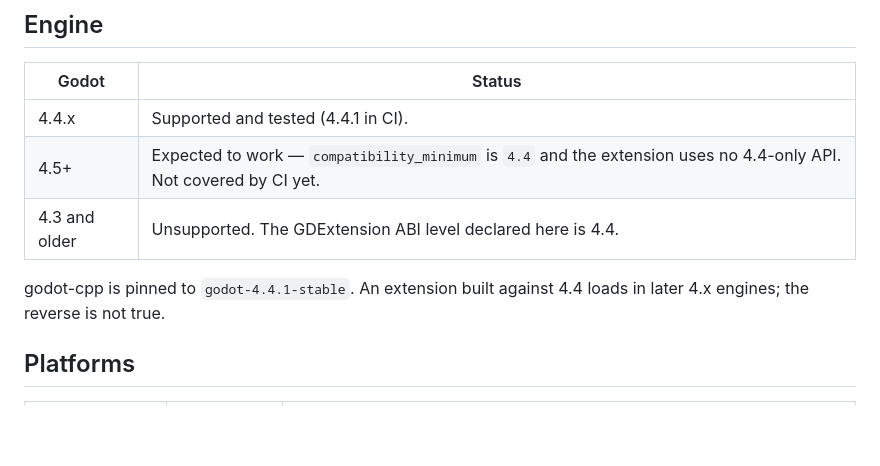
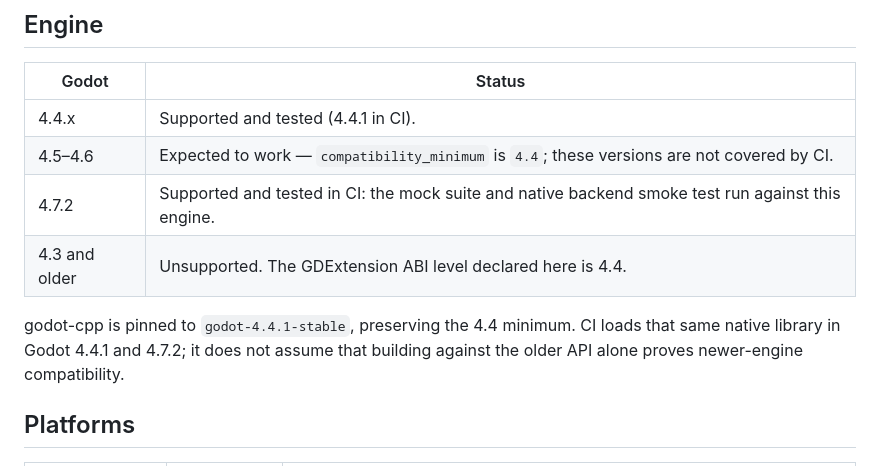
Before and after one commit to KevinTCoughlin/godot-xdg-portals, a Markdown page: docs/compatibility.md, the part around the change. Drawn GitHub-style; blank space fills up the shorter version.

```diff
--- a/docs/compatibility.md
+++ b/docs/compatibility.md
@@ -5,11 +5,13 @@
 | Godot | Status |
 | --- | --- |
 | 4.4.x | Supported and tested (4.4.1 in CI). |
-| 4.5+ | Expected to work — `compatibility_minimum` is `4.4` and the extension uses no 4.4-only API. Not covered by CI yet. |
+| 4.5–4.6 | Expected to work — `compatibility_minimum` is `4.4`; these versions are not covered by CI. |
+| 4.7.2 | Supported and tested in CI: the mock suite and native backend smoke test run against this engine. |
 | 4.3 and older | Unsupported. The GDExtension ABI level declared here is 4.4. |
 
-godot-cpp is pinned to `godot-4.4.1-stable`. An extension built against 4.4
-loads in later 4.x engines; the reverse is not true.
+godot-cpp is pinned to `godot-4.4.1-stable`, preserving the 4.4 minimum. CI
+loads that same native library in Godot 4.4.1 and 4.7.2; it does not assume
+that building against the older API alone proves newer-engine compatibility.
 
 ## Platforms
 
```
Also changed, not shown: README.md (+1 -1 lines).
